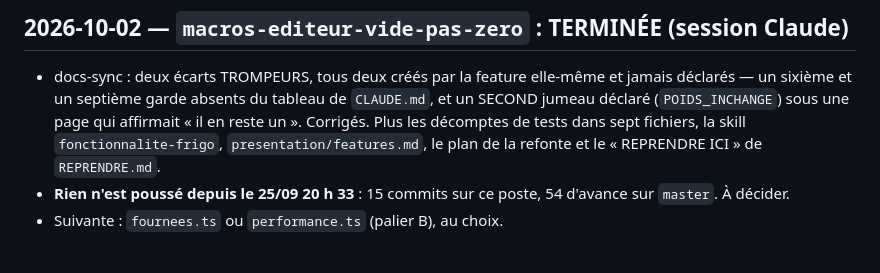
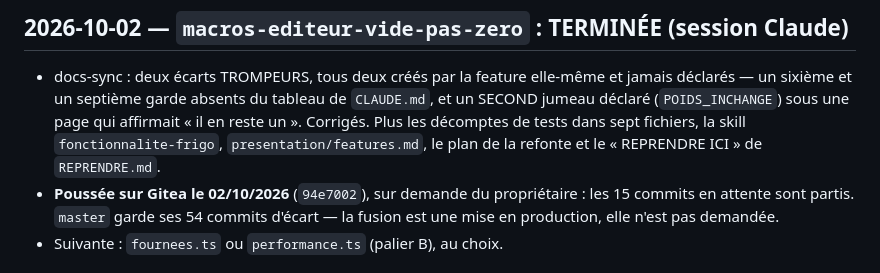
Before and after one commit to mickaelpol/fitcarnet, a Markdown page: docs/etat/statut.md, the part around the change. Drawn GitHub-style.

```diff
--- a/docs/etat/statut.md
+++ b/docs/etat/statut.md
@@ -18,8 +18,9 @@
   affirmait « il en reste un ». Corrigés. Plus les décomptes de tests dans sept
   fichiers, la skill `fonctionnalite-frigo`, `presentation/features.md`, le plan
   de la refonte et le « REPRENDRE ICI » de `REPRENDRE.md`.
-- **Rien n'est poussé depuis le 25/09 20 h 33** : 15 commits sur ce poste,
-  54 d'avance sur `master`. À décider.
+- **Poussée sur Gitea le 02/10/2026** (`94e7002`), sur demande du propriétaire :
+  les 15 commits en attente sont partis. `master` garde ses 54 commits d'écart —
+  la fusion est une mise en production, elle n'est pas demandée.
 - Suivante : `fournees.ts` ou `performance.ts` (palier B), au choix.
 
 ## 2026-10-02 — `macros-editeur-vide-pas-zero` : vérification reprise, phase docs (session Claude)
```
Also changed, not shown: REPRENDRE.md (+7 -8 lines), docs/etat/prochaines-etapes.md (+1 -1 lines).
